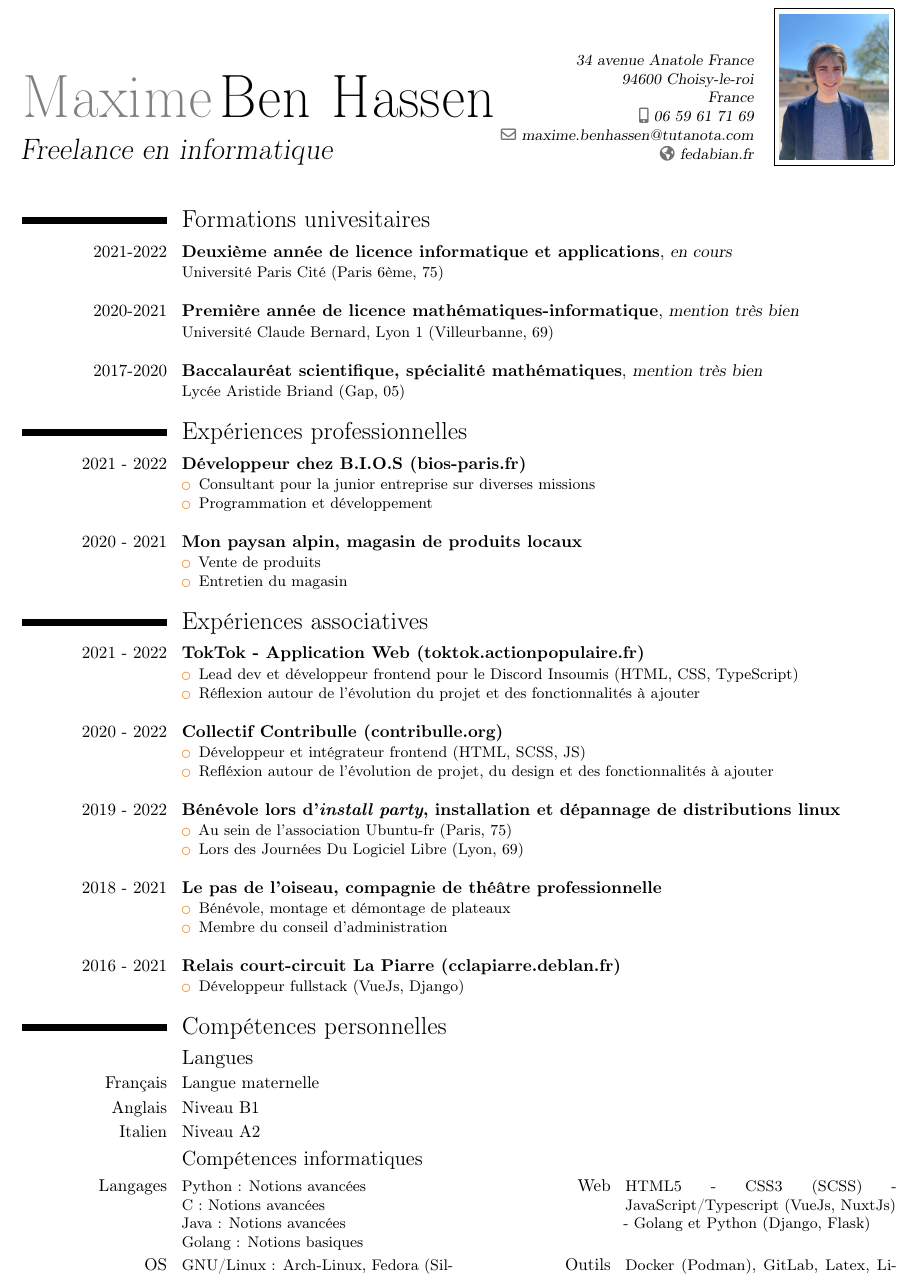
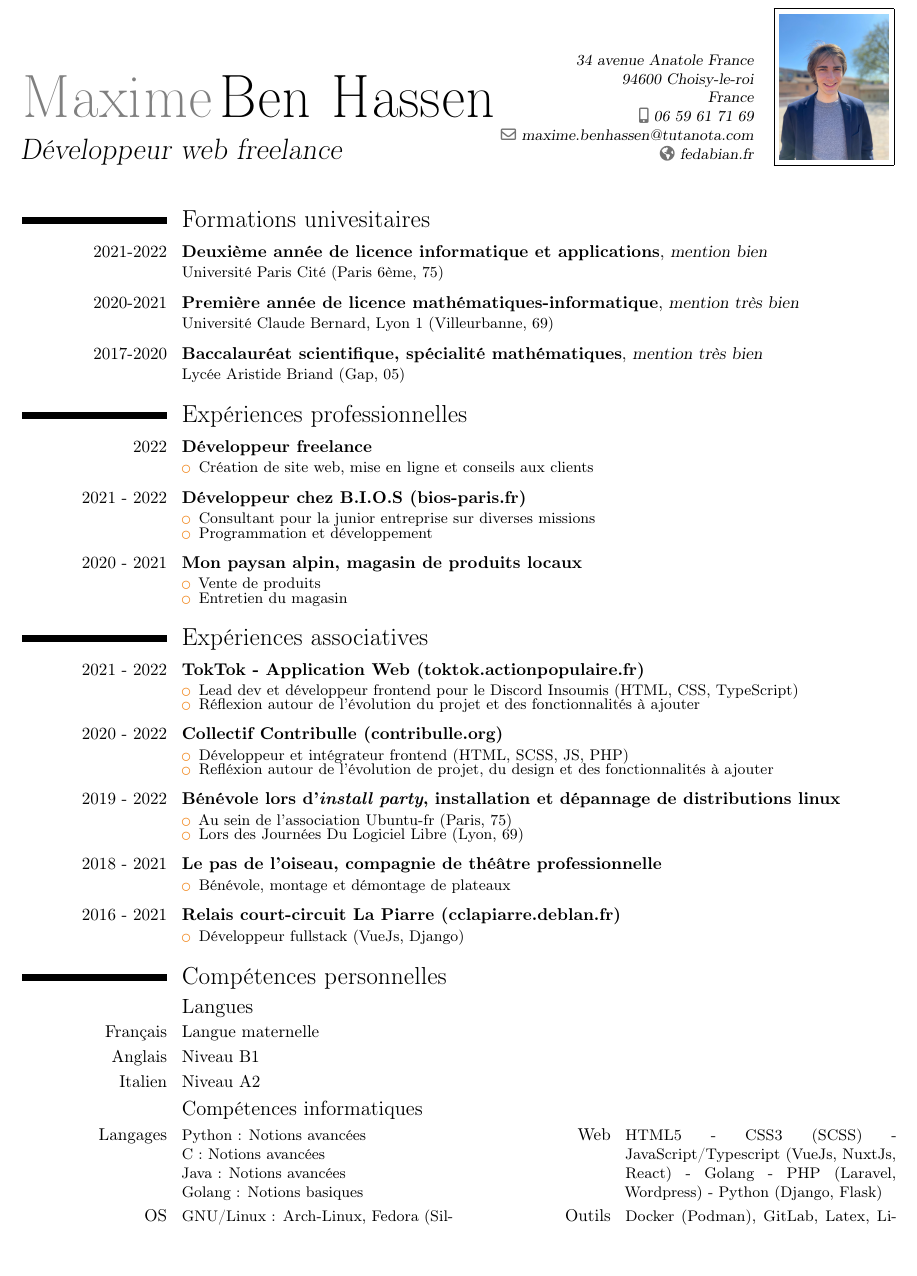
Before and after one commit to da-max/resume, a LaTeX CV (cv.tex): part of the page, cut so that both start at the same text, the shorter picture padded with empty space. Compiled offline with pdfLaTeX.

Commit message:
✨ feat(cv): update content and change size for better display

```diff
--- a/cv.tex
+++ b/cv.tex
@@ -12,7 +12,7 @@
 
 \firstname{Maxime}
 \familyname{Ben Hassen}
-\title {Freelance en informatique}
+\title {Développeur web freelance}
 \address{34 avenue Anatole France}{94600 Choisy-le-roi}{France}
 \email{maxime.benhassen@tutanota.com}
 \photo[64pt]{photo-cv.jpg}
@@ -24,62 +24,67 @@
   \makecvtitle
   \vspace*{-1em}
   \section{Formations univesitaires}
-  \cventry[1em]{2021-2022}{Deuxième année de licence informatique et applications}{en cours}{}{}{Université Paris Cité (Paris 6ème, 75)}
-  \cventry[1em]{2020-2021}{Première année de licence mathématiques-informatique}{mention très bien}{}{}{Université Claude Bernard, Lyon 1 (Villeurbanne, 69)}
-  \cventry[1em]{2017-2020}{Baccalauréat scientifique, spécialité mathématiques}{mention très bien}{}{}{Lycée Aristide Briand (Gap, 05)}
+  \cventry[0.5em]{2021-2022}{Deuxième année de licence informatique et applications}{mention bien}{}{}{Université Paris Cité (Paris 6ème, 75)}
+  \cventry[0.5em]{2020-2021}{Première année de licence mathématiques-informatique}{mention très bien}{}{}{Université Claude Bernard, Lyon 1 (Villeurbanne, 69)}
+  \cventry[0.5em]{2017-2020}{Baccalauréat scientifique, spécialité mathématiques}{mention très bien}{}{}{Lycée Aristide Briand (Gap, 05)}
 
 
   \section{Expériences professionnelles}
-  \cventry[1em]{2021 - 2022}{Développeur chez B.I.O.S (\href{https://bios-paris.fr/}{bios-paris.fr})}{}{}{}{
+  \cventry[0.5em]{2022}{Développeur freelance}{}{}{}{
   \begin{itemize}
-    \setlength\itemsep{-0.2em}
+    \setlength\itemsep{-0.5em}
+    \item Création de site web, mise en ligne et conseils aux clients
+  \end{itemize}
+  }
+  \cventry[0.5em]{2021 - 2022}{Développeur chez B.I.O.S (\href{https://bios-paris.fr/}{bios-paris.fr})}{}{}{}{
+  \begin{itemize}
+    \setlength\itemsep{-0.5em}
     \item Consultant pour la junior entreprise sur diverses missions
     \item Programmation et développement
   \end{itemize}
   }
-  \cventry[1em]{2020 - 2021}{Mon paysan alpin, magasin de produits locaux}{}{}{}{
+  \cventry[0.5em]{2020 - 2021}{Mon paysan alpin, magasin de produits locaux}{}{}{}{
   \begin{itemize}
-    \setlength\itemsep{-0.2em}
+    \setlength\itemsep{-0.5em}
     \item Vente de produits
     \item Entretien du magasin
   \end{itemize}}
-  % \cventry[1em]{2016}{Théâtre « La Passerelle » (Gap, 05)}{}{}{}{
+  % \cventry[0.5em]{2016}{Théâtre « La Passerelle » (Gap, 05)}{}{}{}{
   %   \begin{itemize}
-  %     \setlength\itemsep{-0.2em}
+  %     \setlength\itemsep{-0.5em}
   %     \item Découverte du métier de régisseur son/lumière/plateau
   %   \end{itemize}
   % }
 
   \section{Expériences associatives}
-  \cventry[1em]{2021 - 2022}{TokTok - Application Web (\href{https://toktok.actionpopulaire.fr}{toktok.actionpopulaire.fr})}{}{}{}{
+  \cventry[0.5em]{2021 - 2022}{TokTok - Application Web (\href{https://toktok.actionpopulaire.fr}{toktok.actionpopulaire.fr})}{}{}{}{
     \begin{itemize}
-      \setlength\itemsep{-0.2em}
+      \setlength\itemsep{-0.5em}
       \item Lead dev et développeur frontend pour le \href{https://discord-insoumis.fr/}{Discord Insoumis} (HTML, CSS, TypeScript)
       \item Réflexion autour de l’évolution du projet et des fonctionnalités à ajouter
     \end{itemize}
   }
-  \cventry[1em]{2020 - 2022}{Collectif Contribulle (\href{https://contribulle.org}{contribulle.org})}{}{}{}{
+  \cventry[0.5em]{2020 - 2022}{Collectif Contribulle (\href{https://contribulle.org}{contribulle.org})}{}{}{}{
   \begin{itemize}
-    \setlength\itemsep{-0.2em}
-    \item Développeur et intégrateur frontend (HTML, SCSS, JS)
+    \setlength\itemsep{-0.5em}
+    \item Développeur et intégrateur frontend (HTML, SCSS, JS, PHP)
     \item Refléxion autour de l’évolution de projet, du design et des fonctionnalités à ajouter
   \end{itemize}}
-  \cventry[1em]{2019 - 2022}{Bénévole lors d’\emph{install party}, installation et dépannage de distributions linux}{}{}{}{
+  \cventry[0.5em]{2019 - 2022}{Bénévole lors d’\emph{install party}, installation et dépannage de distributions linux}{}{}{}{
     \begin{itemize}
-      \setlength\itemsep{-0.2em}
+      \setlength\itemsep{-0.5em}
       \item Au sein de l’association Ubuntu-fr (Paris, 75)
       \item Lors des Journées Du Logiciel Libre (Lyon, 69)
     \end{itemize}
   }
-  \cventry[1em]{2018 - 2021}{Le pas de l’oiseau, compagnie de théâtre professionnelle}{}{}{}{
+  \cventry[0.5em]{2018 - 2021}{Le pas de l’oiseau, compagnie de théâtre professionnelle}{}{}{}{
     \begin{itemize}
-      \setlength\itemsep{-0.2em}
+      \setlength\itemsep{-0.5em}
       \item Bénévole, montage et démontage de plateaux
-      \item Membre du conseil d’administration
     \end{itemize}}
-  \cventry[1em]{2016 - 2021}{Relais court-circuit La Piarre (\href{https://cclapiarre.deblan.fr}{cclapiarre.deblan.fr})}{}{}{}{
+  \cventry[0.5em]{2016 - 2021}{Relais court-circuit La Piarre (\href{https://cclapiarre.deblan.fr}{cclapiarre.deblan.fr})}{}{}{}{
     \begin{itemize}
-      \setlength\itemsep{-0.2em}
+      \setlength\itemsep{-0.5em}
       \item Développeur fullstack (VueJs, Django)
     \end{itemize}
   }
@@ -96,7 +101,7 @@
     C : Notions avancées\newline
     Java : Notions avancées\newline
     Golang : Notions basiques
-  }{Web}{HTML5 - CSS3 (SCSS) - JavaScript/Typescript (VueJs, NuxtJs) - Golang et Python (Django, Flask)}
+  }{Web}{HTML5 - CSS3 (SCSS) - JavaScript/Typescript (VueJs, NuxtJs, React) - Golang - PHP (Laravel, Wordpress) - Python (Django, Flask)}
   \cvcomputer{OS}{GNU/Linux : Arch-Linux, Fedora (Silverblue), Debian}{Outils}{Docker (Podman), GitLab, Latex, LibreOffice, VsCode, PyCharm}
   \cvcomputer{Base de données}{MariaDB, PostgreSQL, MongoDB}{}{}
 
```
